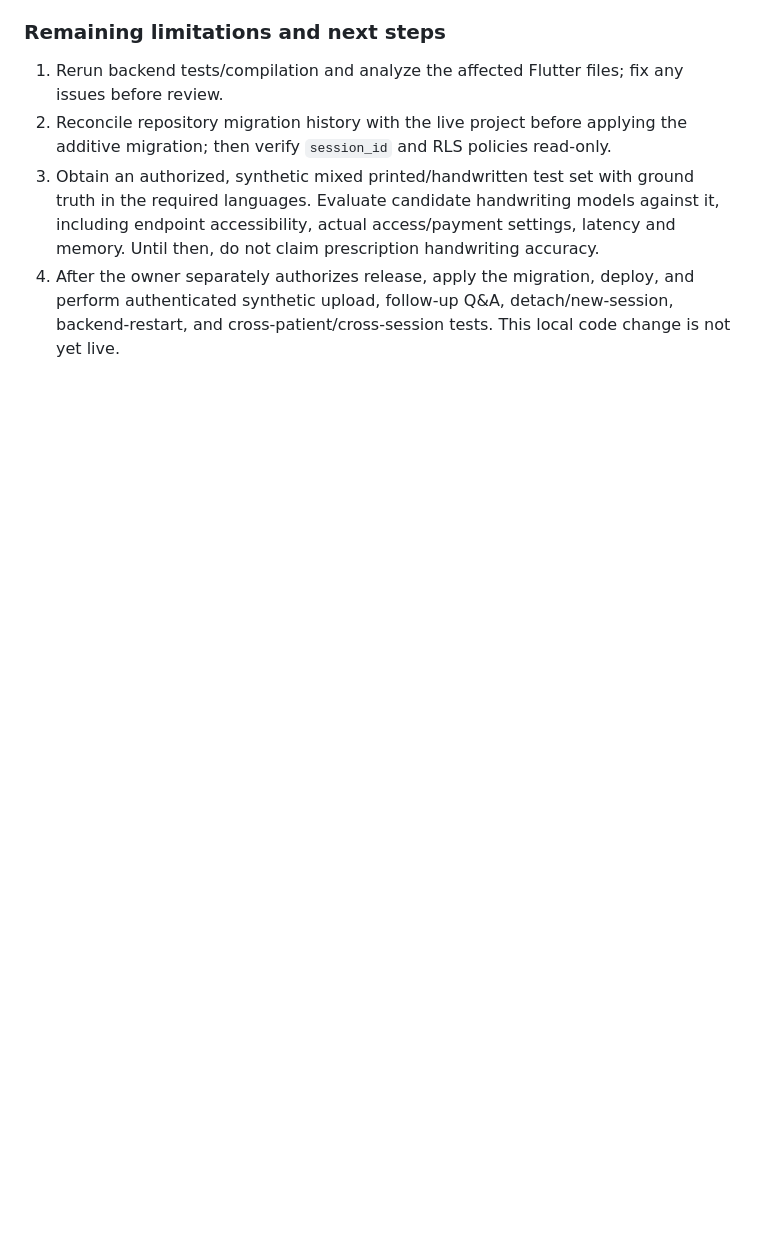
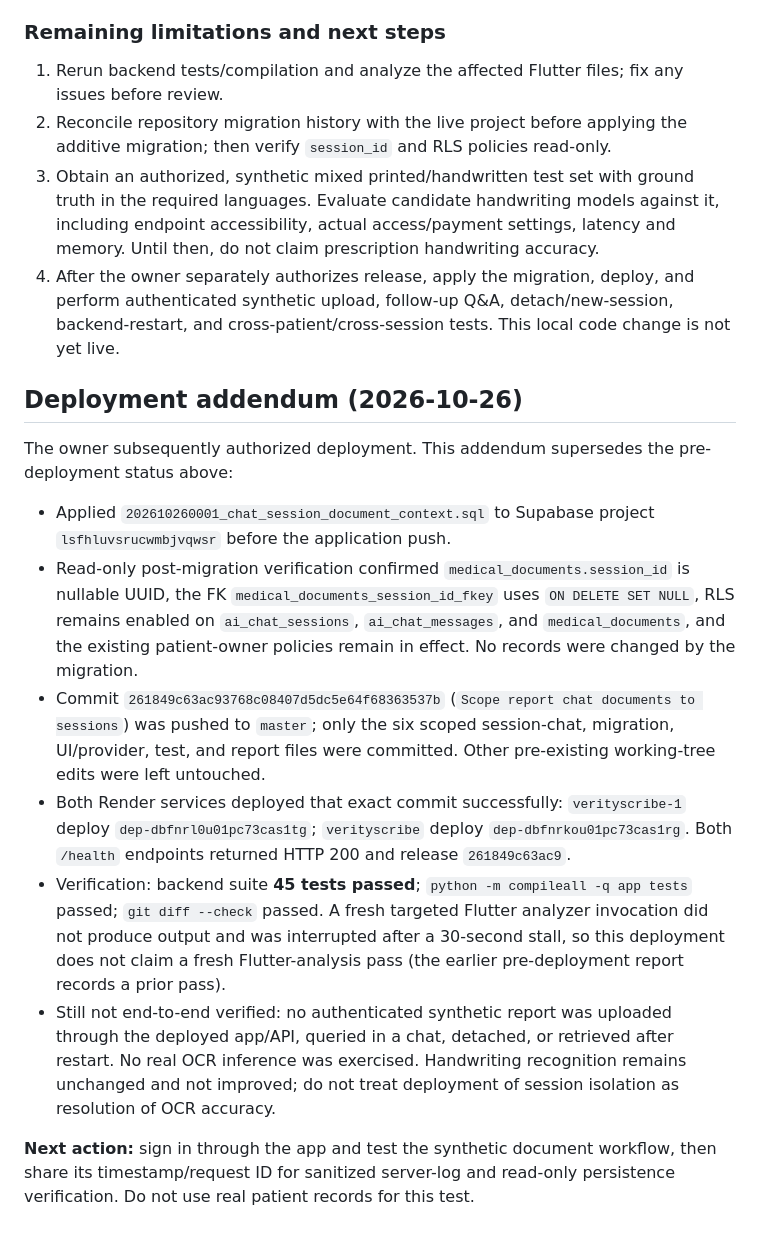
Before and after one commit to ashishallu/verityscribe, a Markdown page: docs/REPORT_PROCESSING_RELIABILITY_REPORT.md, the part around the change. Rendered like a GitHub page; blank space fills up the shorter version.

Commit message:
Document session chat deployment verification [skip render]

```diff
--- a/docs/REPORT_PROCESSING_RELIABILITY_REPORT.md
+++ b/docs/REPORT_PROCESSING_RELIABILITY_REPORT.md
@@ -219,3 +219,16 @@ The migration source recreates the observed session/message table definitions an
 2. Reconcile repository migration history with the live project before applying the additive migration; then verify `session_id` and RLS policies read-only.
 3. Obtain an authorized, synthetic mixed printed/handwritten test set with ground truth in the required languages. Evaluate candidate handwriting models against it, including endpoint accessibility, actual access/payment settings, latency and memory. Until then, do not claim prescription handwriting accuracy.
 4. After the owner separately authorizes release, apply the migration, deploy, and perform authenticated synthetic upload, follow-up Q&A, detach/new-session, backend-restart, and cross-patient/cross-session tests. This local code change is not yet live.
+
+## Deployment addendum (2026-10-26)
+
+The owner subsequently authorized deployment. This addendum supersedes the pre-deployment status above:
+
+- Applied `202610260001_chat_session_document_context.sql` to Supabase project `lsfhluvsrucwmbjvqwsr` before the application push.
+- Read-only post-migration verification confirmed `medical_documents.session_id` is nullable UUID, the FK `medical_documents_session_id_fkey` uses `ON DELETE SET NULL`, RLS remains enabled on `ai_chat_sessions`, `ai_chat_messages`, and `medical_documents`, and the existing patient-owner policies remain in effect. No records were changed by the migration.
+- Commit `261849c63ac93768c08407d5dc5e64f68363537b` (`Scope report chat documents to sessions`) was pushed to `master`; only the six scoped session-chat, migration, UI/provider, test, and report files were committed. Other pre-existing working-tree edits were left untouched.
+- Both Render services deployed that exact commit successfully: `verityscribe-1` deploy `dep-dbfnrl0u01pc73cas1tg`; `verityscribe` deploy `dep-dbfnrkou01pc73cas1rg`. Both `/health` endpoints returned HTTP 200 and release `261849c63ac9`.
+- Verification: backend suite **45 tests passed**; `python -m compileall -q app tests` passed; `git diff --check` passed. A fresh targeted Flutter analyzer invocation did not produce output and was interrupted after a 30-second stall, so this deployment does not claim a fresh Flutter-analysis pass (the earlier pre-deployment report records a prior pass).
+- Still not end-to-end verified: no authenticated synthetic report was uploaded through the deployed app/API, queried in a chat, detached, or retrieved after restart. No real OCR inference was exercised. Handwriting recognition remains unchanged and not improved; do not treat deployment of session isolation as resolution of OCR accuracy.
+
+**Next action:** sign in through the app and test the synthetic document workflow, then share its timestamp/request ID for sanitized server-log and read-only persistence verification. Do not use real patient records for this test.
```
